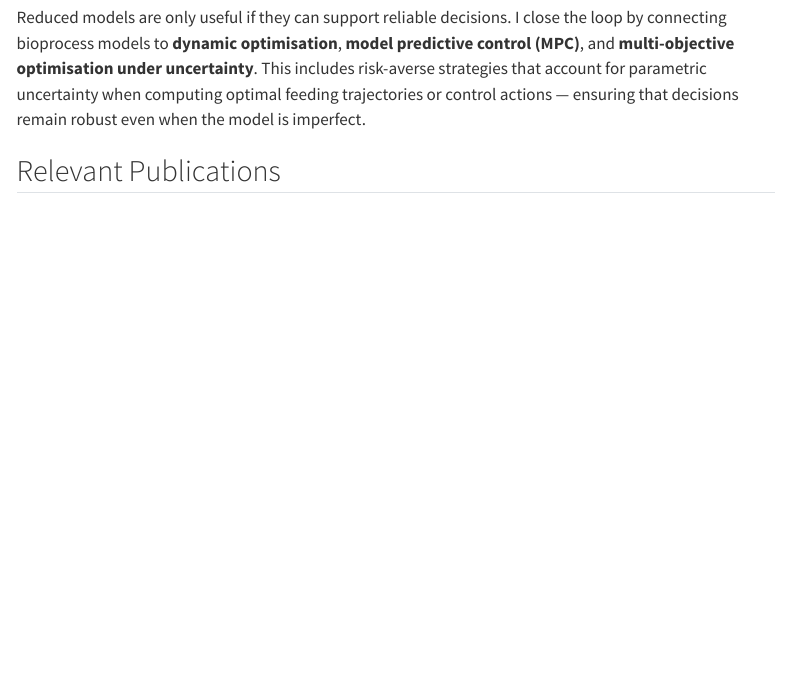
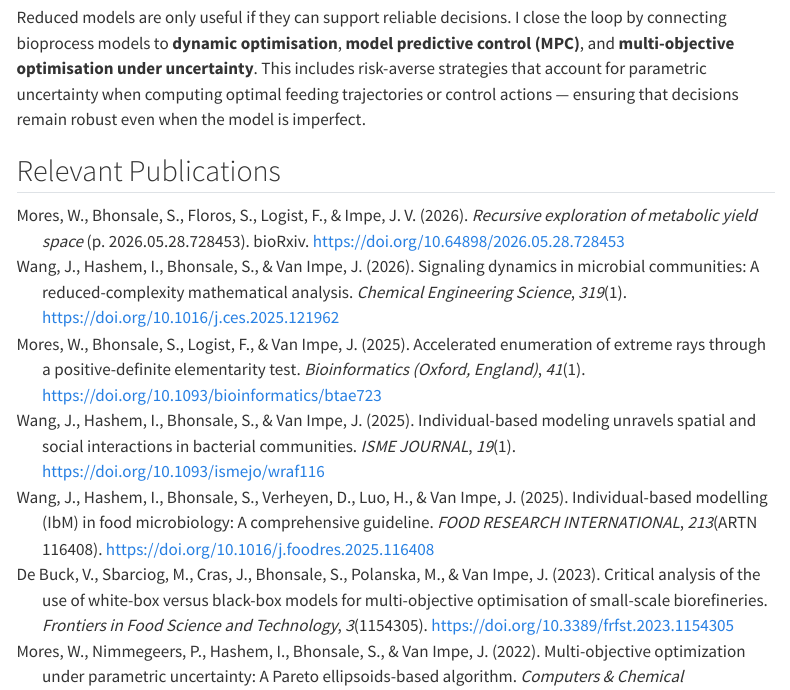
Before and after one commit to satyajeetbhonsale/satyajeetbhonsale.github.io, a Quarto document (research/bioprocesses.qmd): the page in a window 1100 px wide, from 1060 px down. Rendered offline with R 4.5, knitr and Pandoc in place of Quarto, with nearby package versions; menus at the side of the page are left out.

Commit message:
update reference

```diff
--- a/research/bioprocesses.qmd
+++ b/research/bioprocesses.qmd
@@ -12,6 +12,7 @@
   @wang2025individualbasedcommunities,
   @debuck2023criticalbiorefineries,
   @sbarciog2022designmodel
+  @Mores2026
 ---
 
 Bioprocesses span multiple scales — from gene regulatory networks and metabolic
```
